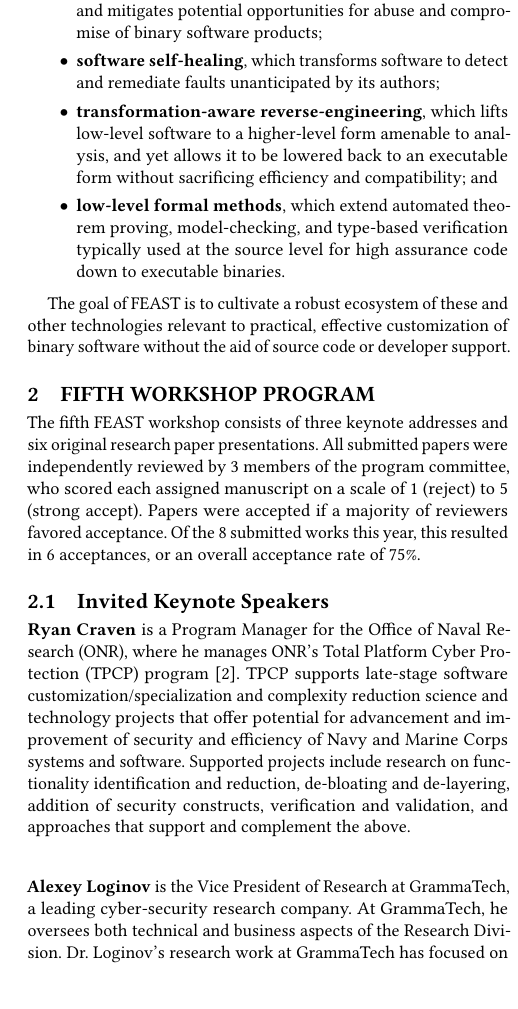
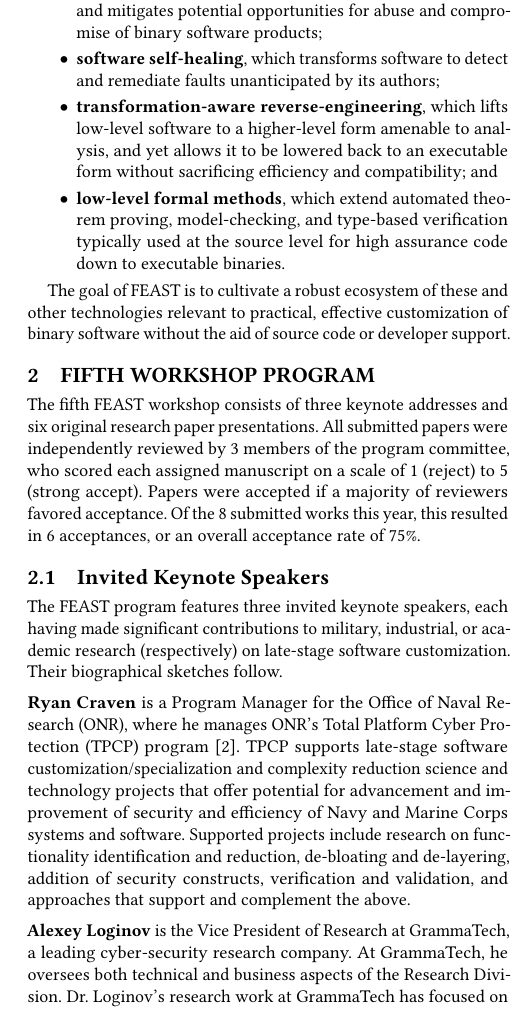
Before and after one commit to feastworkshop/feastworkshop.github.io, a LaTeX paper (2020/abstract/feast2020.tex): part of one column of page 2 of 2, cut so that both start at the same text. Compiled offline with pdfLaTeX.

Commit message:
intro par for keynotes

```diff
--- a/2020/abstract/feast2020.tex
+++ b/2020/abstract/feast2020.tex
@@ -124,6 +124,14 @@ Of the 8 submitted works this year, this resulted in 6 acceptances, or an overal
 
 \subsection{Invited Keynote Speakers}
 
+The FEAST program features three invited keynote speakers,
+each having made significant contributions to
+military, industrial, or academic research (respectively)
+on late-stage software customization.
+Their biographical sketches follow.
+
+\medskip
+
 \bio{Ryan Craven}
 is a Program Manager for the Office of Naval Research (ONR),
 where he manages ONR's Total Platform Cyber Protection (TPCP) program~\cite{tpcp}.
@@ -135,7 +143,7 @@ addition of security constructs,
 verification and validation,
 and approaches that support and complement the above.
 
-\bigskip
+\medskip
 
 \bio{Alexey Loginov}
 is the Vice President of Research at GrammaTech, a leading cyber-security research company.
```
Also changed, not shown: 2020/abstract/feast2020.pdf, 2020/abstract/feast2020.tex (2 more changed lines).
